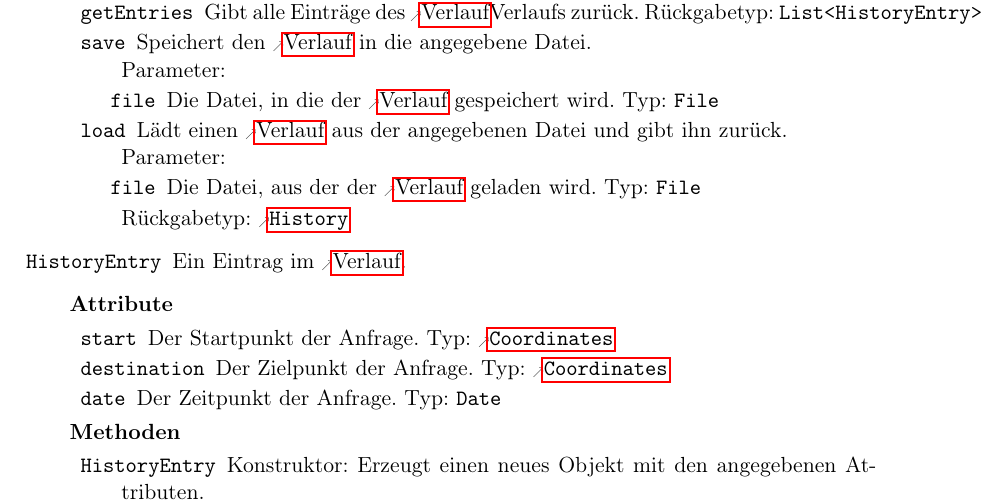
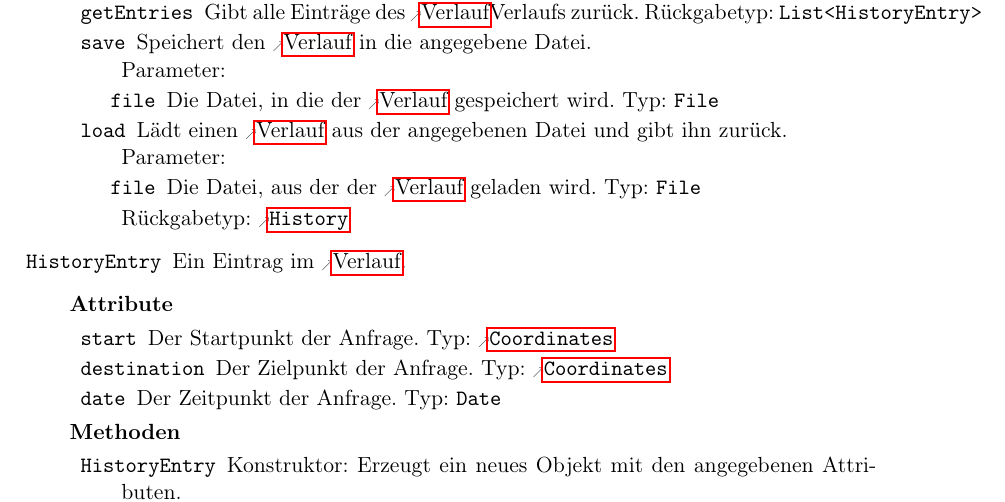
Before and after one commit to routeKIT/routeKIT, a LaTeX document (entwurf/entwurf.tex): part of page 20 of 22, cut so that both start at the same text. Compiled offline with pdfLaTeX.

Commit message:
Entwurf: fix grammar
einen Objekt → ein Objekt

```diff
--- a/entwurf/entwurf.tex
+++ b/entwurf/entwurf.tex
@@ -1583,7 +1583,7 @@ Zusammen mit einem Namen ergeben sie \reftype{StreetMap}.
                    \param{destination}{Coordinates}{Der Zielpunkt.}
                    \param{date}{Date}{Der Zeitpunkt.}
                  }
-                 {Konstruktor: Erzeugt einen neues Objekt mit den angegebenen Attributen.}
+                 {Konstruktor: Erzeugt ein neues Objekt mit den angegebenen Attributen.}
         }
 }
 
```
